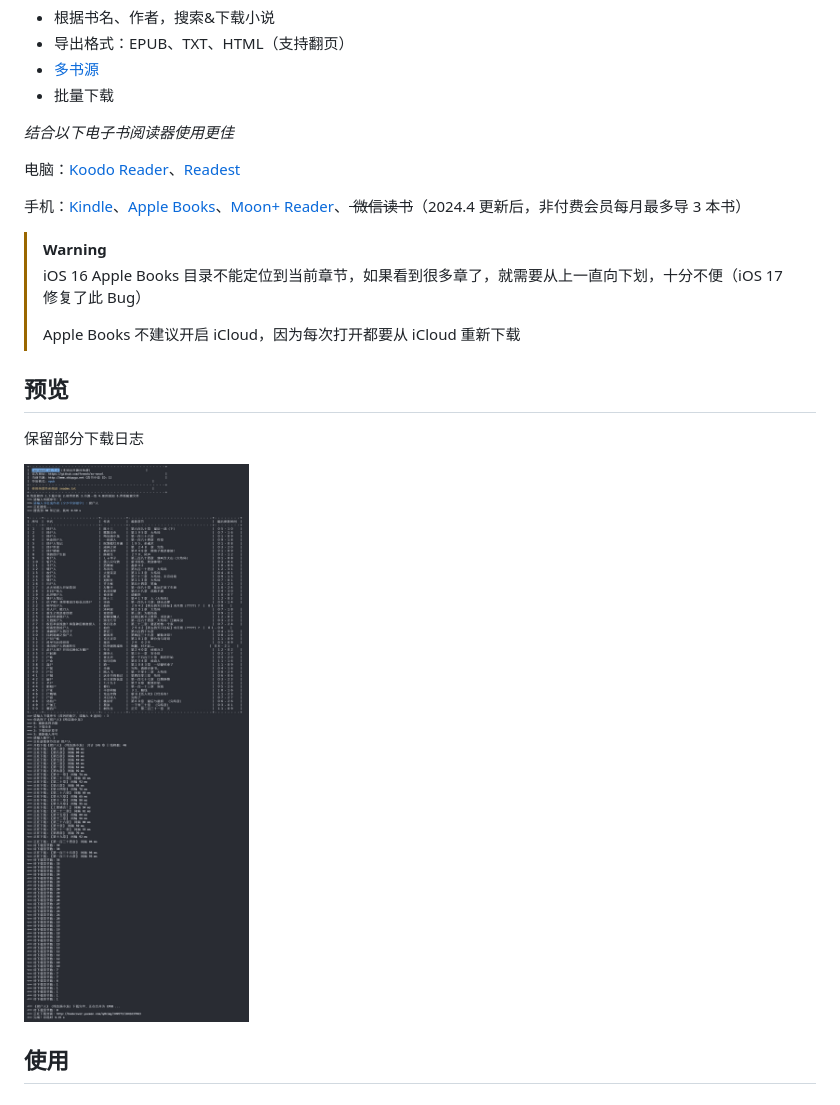
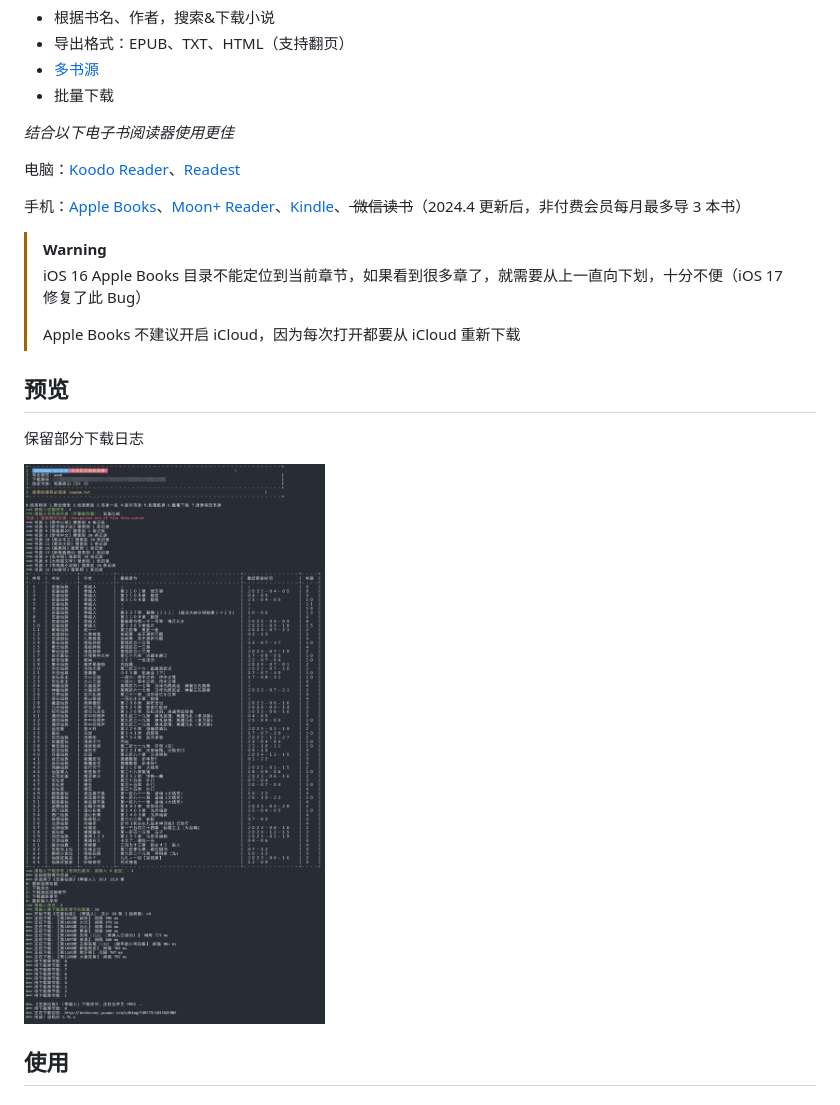
Before and after one commit to freeok/so-novel, a Markdown page: README.md, the part around the change. Rendered like a GitHub page; pictures changed too: assets/preview.jpg (deleted), assets/preview.png (added).

```diff
--- a/README.md
+++ b/README.md
@@ -28,7 +28,7 @@ APP。其实这些方案足够很多人用了，但总会有众口难调的情
 
 电脑：[Koodo Reader](https://www.koodoreader.com/zh)、[Readest](https://github.com/readest/readest)
 
-手机：[Kindle](https://apps.apple.com/us/app/amazon-kindle/id302584613)、[Apple Books](https://www.apple.com/apple-books/)、[Moon+ Reader](https://moondownload.com/chinese.html)、<del>
+手机：[Apple Books](https://www.apple.com/apple-books/)、[Moon+ Reader](https://moondownload.com/chinese.html)、[Kindle](https://apps.apple.com/us/app/amazon-kindle/id302584613)、<del>
 微信读书</del>（2024.4 更新后，非付费会员每月最多导 3 本书）
 
 > [!WARNING]
@@ -41,7 +41,7 @@ APP。其实这些方案足够很多人用了，但总会有众口难调的情
 
 保留部分下载日志
 
-![sample.jpg](assets/preview.jpg)
+![sample.jpg](assets/preview.png)
 
 ## 使用
 
```
Also changed, not shown: CHANGELOG.md (+33 -15 lines), 2 other files.
